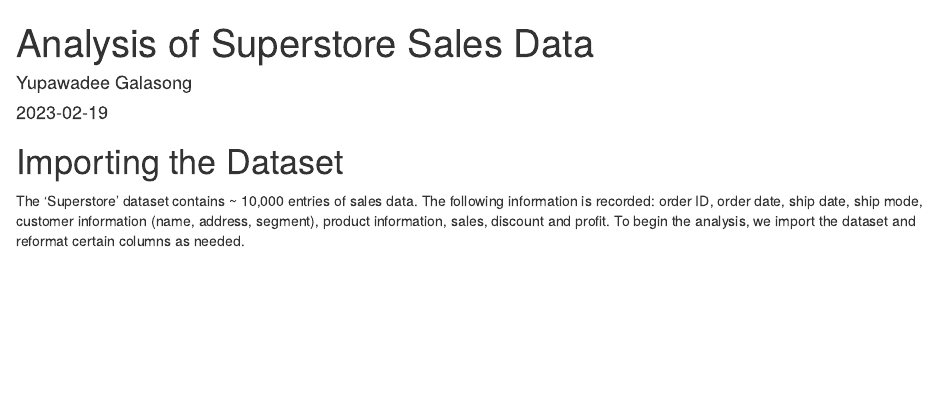
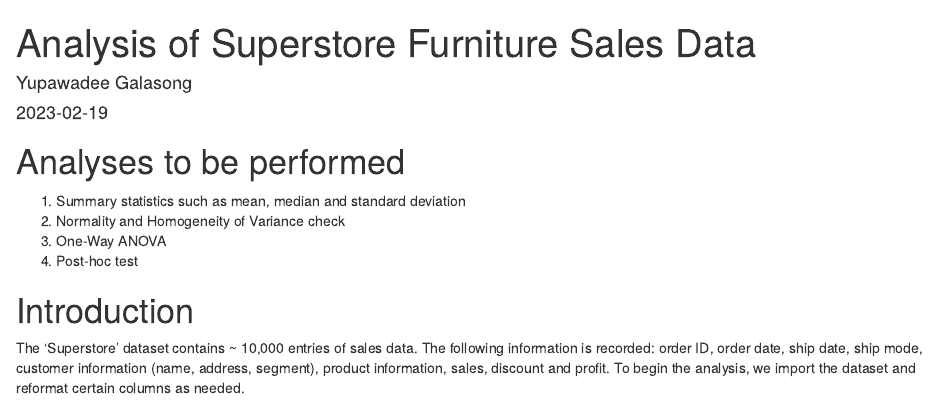
Before and after one commit to ygalasong/BIOMI6300_Project1, an R Markdown document (Analysis/Sales_Analysis.Rmd): the page in a window 1100 px wide, from its top. Rendered offline with R 4.5, knitr and Pandoc, with nearby package versions; some code elsewhere in the file could not run offline.

Commit message:
Wrote the introduction and list of tests performed

````diff
--- a/Analysis/Sales_Analysis.Rmd
+++ b/Analysis/Sales_Analysis.Rmd
@@ -1,5 +1,5 @@
 ---
-title: "Analysis of Superstore Sales Data"
+title: "Analysis of Superstore Furniture Sales Data"
 author: "Yupawadee Galasong"
 date: "2023-02-19"
 output: html_document
@@ -13,7 +13,14 @@
 library(rstatix)
 ```
 
-# Importing the Dataset
+# Analyses to be performed
+
+1. Summary statistics such as mean, median and standard deviation
+2. Normality and Homogeneity of Variance check
+3. One-Way ANOVA
+4. Post-hoc test
+
+# Introduction
 
 The 'Superstore' dataset contains \~ 10,000 entries of sales data. The following information is recorded: order ID, order date, ship date, ship mode, customer information (name, address, segment), product information, sales, discount and profit. To begin the analysis, we import the dataset and reformat certain columns as needed.
 
````
Also changed, not shown: Analysis/Sales_Analysis.Rmd (26 more changed lines).
